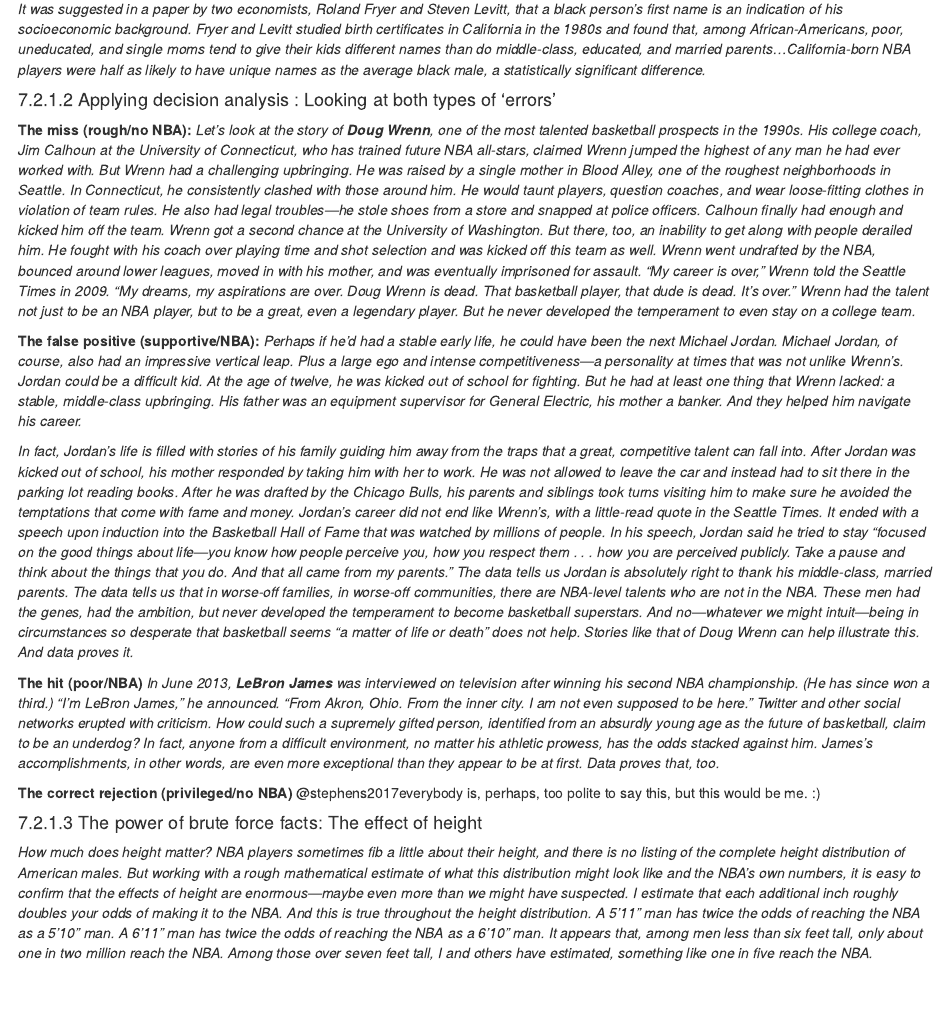
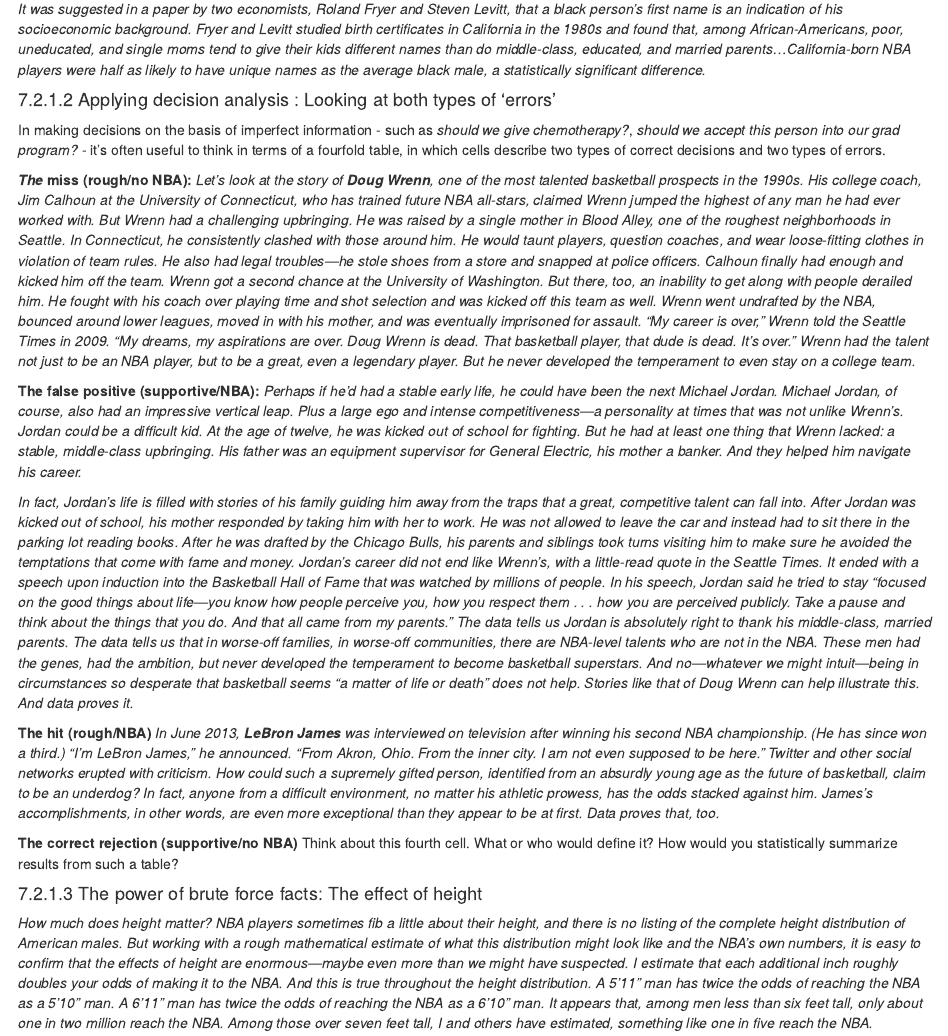
Before and after one commit to kevinlanning/DataSciLibArts, an R Markdown document (index.Rmd): the page in a window 1100 px wide, from 4740 px down. Rendered offline with R 4.5, knitr and Pandoc, with nearby package versions; drawn as R Markdown's standard HTML page in place of the format the file asks for; a font, style sheet, LaTeX package, included part or bibliography that could not be used is replaced or left out.

Commit message:
week 4, Wednesday

```diff
--- a/index.Rmd
+++ b/index.Rmd
@@ -203,15 +203,17 @@
 
 #### Applying decision analysis : Looking at both types of 'errors'
 
-**The miss (rough/no NBA):** *Let’s look at the story of **Doug Wrenn**, one of the most talented basketball prospects in the 1990s. His college coach, Jim Calhoun at the University of Connecticut, who has trained future NBA all-stars, claimed Wrenn jumped the highest of any man he had ever worked with. But Wrenn had a challenging upbringing. He was raised by a single mother in Blood Alley, one of the roughest neighborhoods in Seattle. In Connecticut, he consistently clashed with those around him. He would taunt players, question coaches, and wear loose-fitting clothes in violation of team rules. He also had legal troubles—he stole shoes from a store and snapped at police officers. Calhoun finally had enough and kicked him off the team. Wrenn got a second chance at the University of Washington. But there, too, an inability to get along with people derailed him. He fought with his coach over playing time and shot selection and was kicked off this team as well. Wrenn went undrafted by the NBA, bounced around lower leagues, moved in with his mother, and was eventually imprisoned for assault. “My career is over,” Wrenn told the Seattle Times in 2009. “My dreams, my aspirations are over. Doug Wrenn is dead. That basketball player, that dude is dead. It’s over.” Wrenn had the talent not just to be an NBA player, but to be a great, even a legendary player. But he never developed the temperament to even stay on a college team.*
+In making decisions on the basis of imperfect information - such as *should we give chemotherapy?*, *should we accept this person into our grad program?* - it's often useful to think in terms of a fourfold table, in which cells describe two types of correct decisions and two types of errors.
+
+***The* miss (rough/no NBA):** *Let’s look at the story of **Doug Wrenn**, one of the most talented basketball prospects in the 1990s. His college coach, Jim Calhoun at the University of Connecticut, who has trained future NBA all-stars, claimed Wrenn jumped the highest of any man he had ever worked with. But Wrenn had a challenging upbringing. He was raised by a single mother in Blood Alley, one of the roughest neighborhoods in Seattle. In Connecticut, he consistently clashed with those around him. He would taunt players, question coaches, and wear loose-fitting clothes in violation of team rules. He also had legal troubles—he stole shoes from a store and snapped at police officers. Calhoun finally had enough and kicked him off the team. Wrenn got a second chance at the University of Washington. But there, too, an inability to get along with people derailed him. He fought with his coach over playing time and shot selection and was kicked off this team as well. Wrenn went undrafted by the NBA, bounced around lower leagues, moved in with his mother, and was eventually imprisoned for assault. “My career is over,” Wrenn told the Seattle Times in 2009. “My dreams, my aspirations are over. Doug Wrenn is dead. That basketball player, that dude is dead. It’s over.” Wrenn had the talent not just to be an NBA player, but to be a great, even a legendary player. But he never developed the temperament to even stay on a college team.*
 
 **The false positive (supportive/NBA):** *Perhaps if he’d had a stable early life, he could have been the next Michael Jordan. Michael Jordan, of course, also had an impressive vertical leap. Plus a large ego and intense competitiveness—a personality at times that was not unlike Wrenn’s. Jordan could be a difficult kid. At the age of twelve, he was kicked out of school for fighting. But he had at least one thing that Wrenn lacked: a stable, middle-class upbringing. His father was an equipment supervisor for General Electric, his mother a banker. And they helped him navigate his career.*
 
 *In fact, Jordan’s life is filled with stories of his family guiding him away from the traps that a great, competitive talent can fall into. After Jordan was kicked out of school, his mother responded by taking him with her to work. He was not allowed to leave the car and instead had to sit there in the parking lot reading books. After he was drafted by the Chicago Bulls, his parents and siblings took turns visiting him to make sure he avoided the temptations that come with fame and money. Jordan’s career did not end like Wrenn’s, with a little-read quote in the Seattle Times. It ended with a speech upon induction into the Basketball Hall of Fame that was watched by millions of people. In his speech, Jordan said he tried to stay “focused on the good things about life—you know how people perceive you, how you respect them . . . how you are perceived publicly. Take a pause and think about the things that you do. And that all came from my parents.” The data tells us Jordan is absolutely right to thank his middle-class, married parents. The data tells us that in worse-off families, in worse-off communities, there are NBA-level talents who are not in the NBA. These men had the genes, had the ambition, but never developed the temperament to become basketball superstars. And no—whatever we might intuit—being in circumstances so desperate that basketball seems “a matter of life or death” does not help. Stories like that of Doug Wrenn can help illustrate this. And data proves it.*
 
-**The hit (poor/NBA)** *In June 2013, **LeBron James** was interviewed on television after winning his second NBA championship. (He has since won a third.) “I’m LeBron James,” he announced. “From Akron, Ohio. From the inner city. I am not even supposed to be here.” Twitter and other social networks erupted with criticism. How could such a supremely gifted person, identified from an absurdly young age as the future of basketball, claim to be an underdog? In fact, anyone from a difficult environment, no matter his athletic prowess, has the odds stacked against him. James’s accomplishments, in other words, are even more exceptional than they appear to be at first. Data proves that, too.*
+**The hit (rough/NBA)** *In June 2013, **LeBron James** was interviewed on television after winning his second NBA championship. (He has since won a third.) “I’m LeBron James,” he announced. “From Akron, Ohio. From the inner city. I am not even supposed to be here.” Twitter and other social networks erupted with criticism. How could such a supremely gifted person, identified from an absurdly young age as the future of basketball, claim to be an underdog? In fact, anyone from a difficult environment, no matter his athletic prowess, has the odds stacked against him. James’s accomplishments, in other words, are even more exceptional than they appear to be at first. Data proves that, too.*
 
-**The correct rejection (privileged/no NBA)** @stephens2017everybody is, perhaps, too polite to say this, but this would be me.  :)
+**The correct rejection (supportive/no NBA)** Think about this fourth cell.  What or who would define it? How would you statistically summarize results from such a table?
 
 #### The power of brute force facts: The effect of height
 
```
Also changed, not shown: docs/search_index.json, index.Rmd (7 more changed lines), 14 other files.
